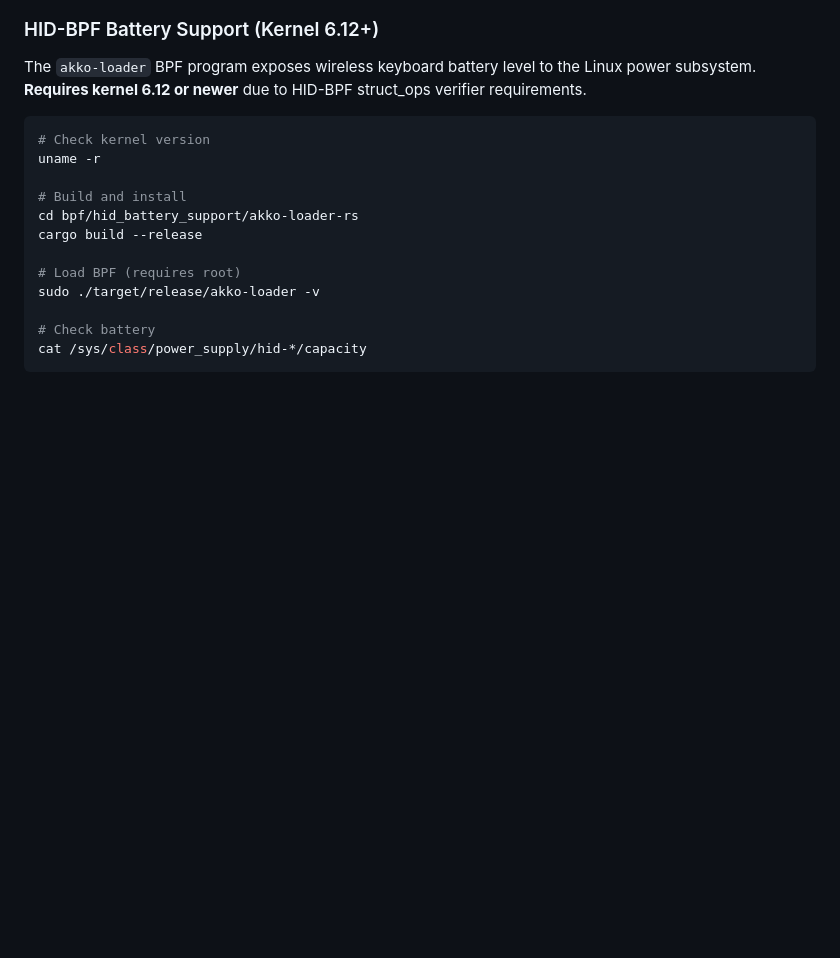
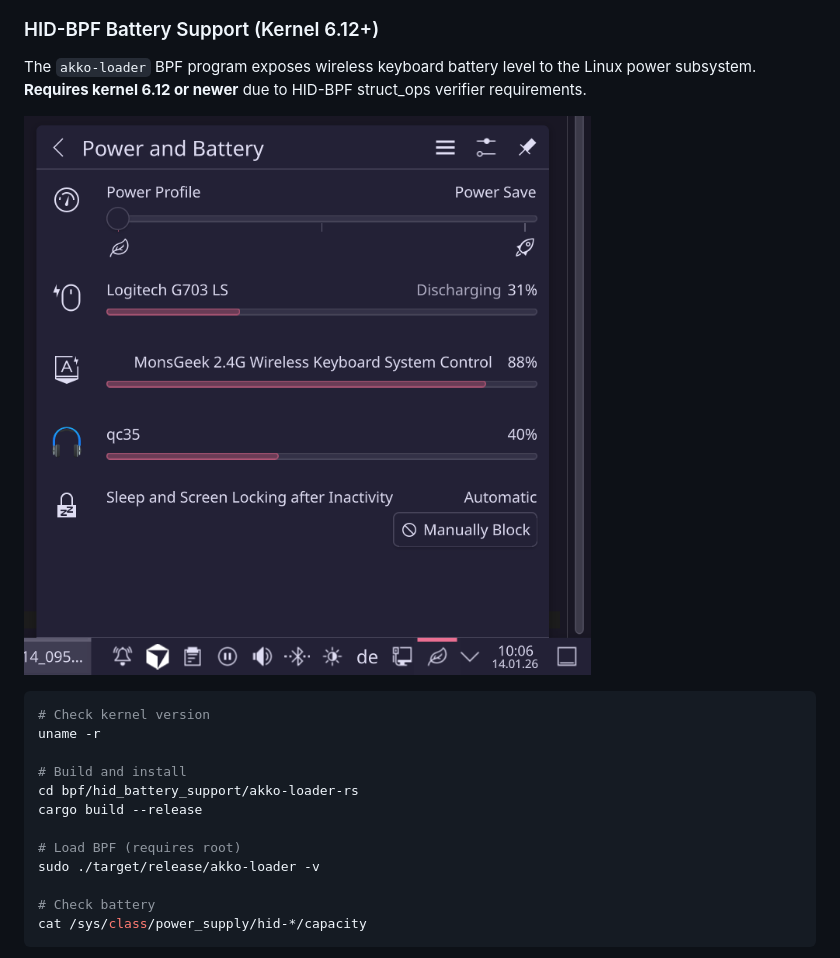
Before and after one commit to echtzeit-solutions/monsgeek-akko-linux, a Markdown page: README.md, the part around the change. Drawn GitHub-style; pictures changed too: docs/kde-power-menu.png (added); blank space fills up the shorter version.

Commit message:
docs: Add KDE battery screenshot to README

````diff
--- a/README.md
+++ b/README.md
@@ -124,6 +124,8 @@ cargo build --release --features "screen-capture,bpf"
 ### HID-BPF Battery Support (Kernel 6.12+)
 
 The `akko-loader` BPF program exposes wireless keyboard battery level to the Linux power subsystem. **Requires kernel 6.12 or newer** due to HID-BPF struct_ops verifier requirements.
+
+![KDE Power and Battery showing MonsGeek keyboard at 88%](docs/kde-power-menu.png)
 
 ```bash
 # Check kernel version
````
